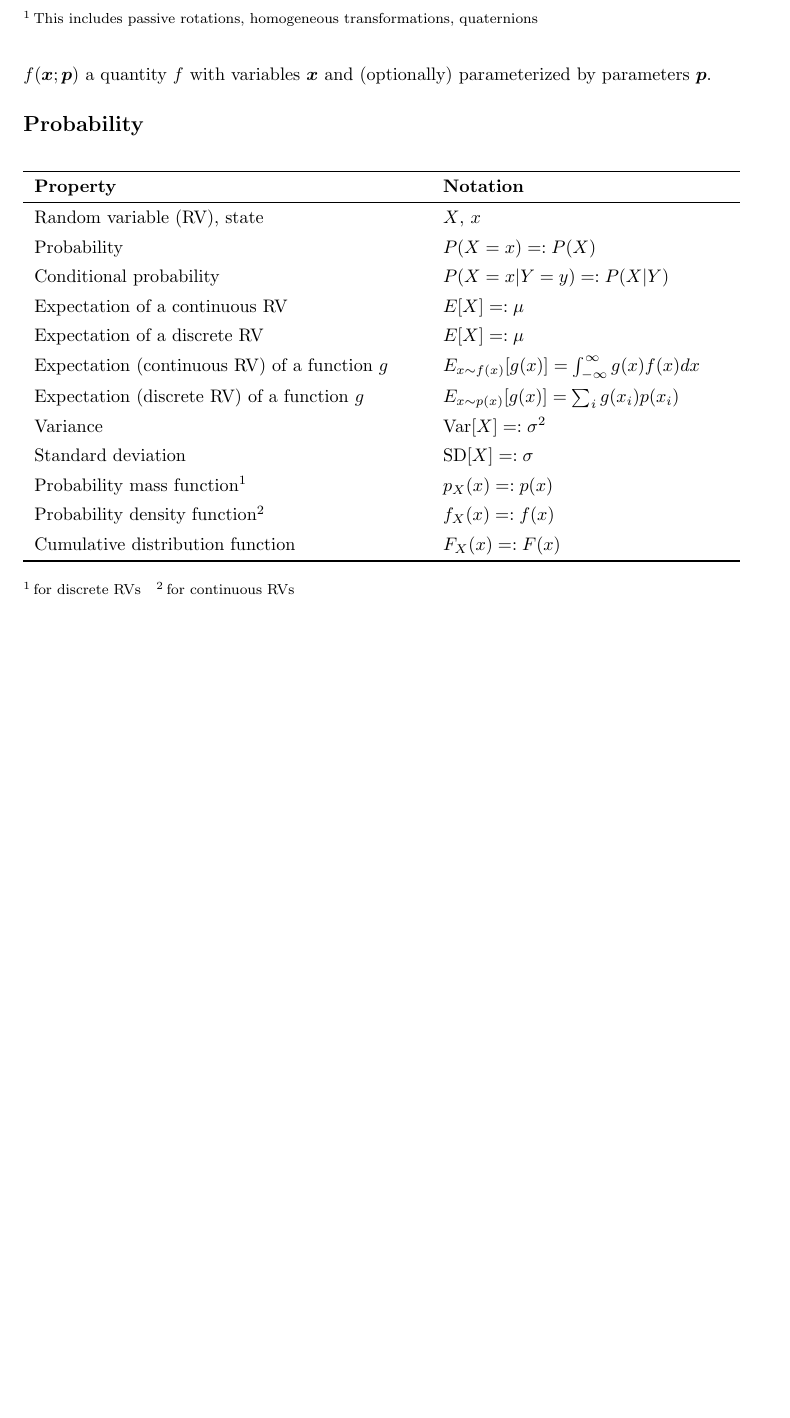
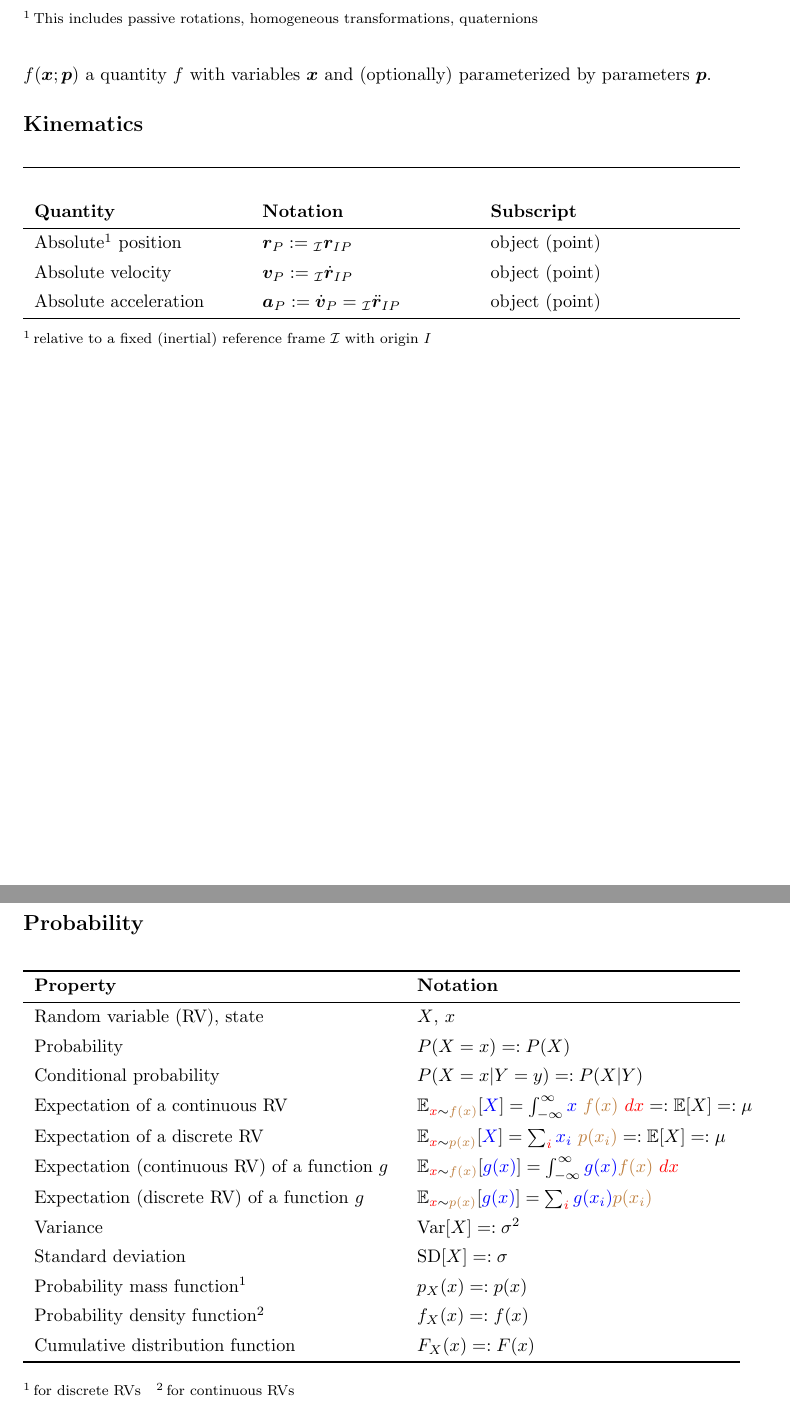
Before and after one commit to breuerpeter/Nomenclature-Notation, a LaTeX document (preview.tex, which reads notation_kinematics.tex, notation_probability.tex, preamble.sty): part of the page before the commit and two parts of pages 1 and 2 of 2 after it, the two joined at a grey line, cut so that both start at the same text, the shorter picture padded with empty space. Compiled offline with pdfLaTeX.

Commit message:
Add kinematics notation

```diff
--- /dev/null
+++ b/notation_kinematics.tex
@@ -0,0 +1,32 @@
+\begin{table}[H]
+    \begin{tabularx}{\textwidth}{
+        >{\RaggedRight}m{4.0cm}
+        >{\RaggedRight}m{4.0cm}
+        >{\RaggedRight}m{4.0cm}}
+        \toprule
+        \\
+        \addlinespace[1ex]
+        \textbf{Quantity} &
+        \textbf{Notation} &
+        \textbf{Subscript}
+        \\
+        \midrule
+        Absolute\parnote{relative to a fixed (inertial) reference frame $\mathcal{I}$ with origin $I$} position &
+        $\bm{r}_P:={}_{\mathcal{I}}\bm{r}_{IP}$  &
+        object (point)
+        \\
+        \addlinespace[1ex]
+        Absolute velocity &
+        $\bm{v}_P:={}_{\mathcal{I}}\dot{\bm{r}}_{IP}$  &
+        object (point)
+        \\
+        \addlinespace[1ex]
+        Absolute acceleration &
+        $\bm{a}_P:=\dot{\bm{v}}_P={}_{\mathcal{I}}\ddot{\bm{r}}_{IP}$  &
+        object (point)
+        \\
+        \bottomrule
+    \end{tabularx}
+    \parnotes
+    \parnoteclear
+\end{table}
--- a/notation_probability.tex
+++ b/notation_probability.tex
@@ -1,7 +1,7 @@
 \begin{table}[H]
     \begin{tabularx}{\textwidth}{
-        >{\RaggedRight}m{7.5cm}
-        >{\RaggedRight\arraybackslash}m{6.0cm}}
+        >{\RaggedRight}m{7.0cm}
+        >{\RaggedRight\arraybackslash}m{6.7cm}}
         \toprule
         \textbf{Property} &
         \textbf{Notation}
@@ -20,19 +20,19 @@
         \\
         \addlinespace[1ex]
         Expectation of a continuous RV &
-        $E[X]=:\mu$
+        $\mathbb{E}_{{\color{red}x}\sim {\color{brown}f(x)}}[{\color{blue}X}]=\int_{-\infty}^{\infty}{\color{blue}x}\ {\color{brown}f(x)}\ {\color{red}dx}=:\mathbb{E}[X]=:\mu$
         \\
         \addlinespace[1ex]
         Expectation of a discrete RV &
-        $E[X]=:\mu$
+        $\mathbb{E}_{{\color{red}x}\sim {\color{brown}p(x)}}[{\color{blue}X}]=\sum_{\color{red}i} {\color{blue}x_i}\ {\color{brown}p(x_i)}=:\mathbb{E}[X]=:\mu$
         \\
         \addlinespace[1ex]
         Expectation (continuous RV) of a function $g$ &
-        $E_{x\sim f(x)}[g(x)]=\int_{-\infty}^\infty g(x)f(x)dx$
+        $\mathbb{E}_{{\color{red}x}\sim {\color{brown}f(x)}}[{\color{blue}g(x)}]=\int_{-\infty}^\infty {\color{blue}g(x)}{\color{brown}f(x)}\ {\color{red}dx}$
         \\
         \addlinespace[1ex]
         Expectation (discrete RV) of a function $g$ &
-        $E_{x\sim p(x)}[g(x)]=\sum_i g(x_i)p(x_i)$
+        $\mathbb{E}_{{\color{red}x}\sim {\color{brown}p(x)}}[{\color{blue}g(x)}]=\sum_{\color{red}i} {\color{blue}g(x_i)}{\color{brown}p(x_i)}$
         \\
         \addlinespace[1ex]
         Variance &
--- a/preamble.sty
+++ b/preamble.sty
@@ -13,3 +13,6 @@
 \usepackage{parnotes}
 \usepackage{bm}
 \usepackage{booktabs}
+\usepackage{amsfonts}
+
+\raggedbottom
--- a/preview.tex
+++ b/preview.tex
@@ -9,6 +9,9 @@
 \subsection*{General}
 \input{notation_general.tex}
 
+\subsection*{Kinematics}
+\input{notation_kinematics.tex}
+
 \subsection*{Probability}
 \input{notation_probability.tex}
 
```
Also changed, not shown: preview.pdf.
